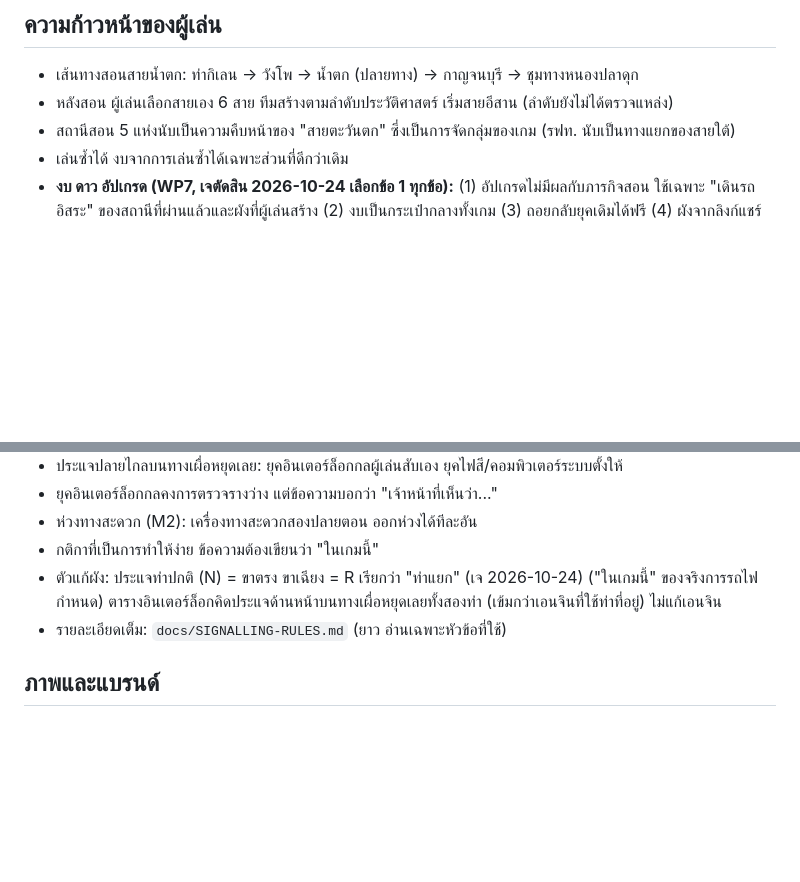
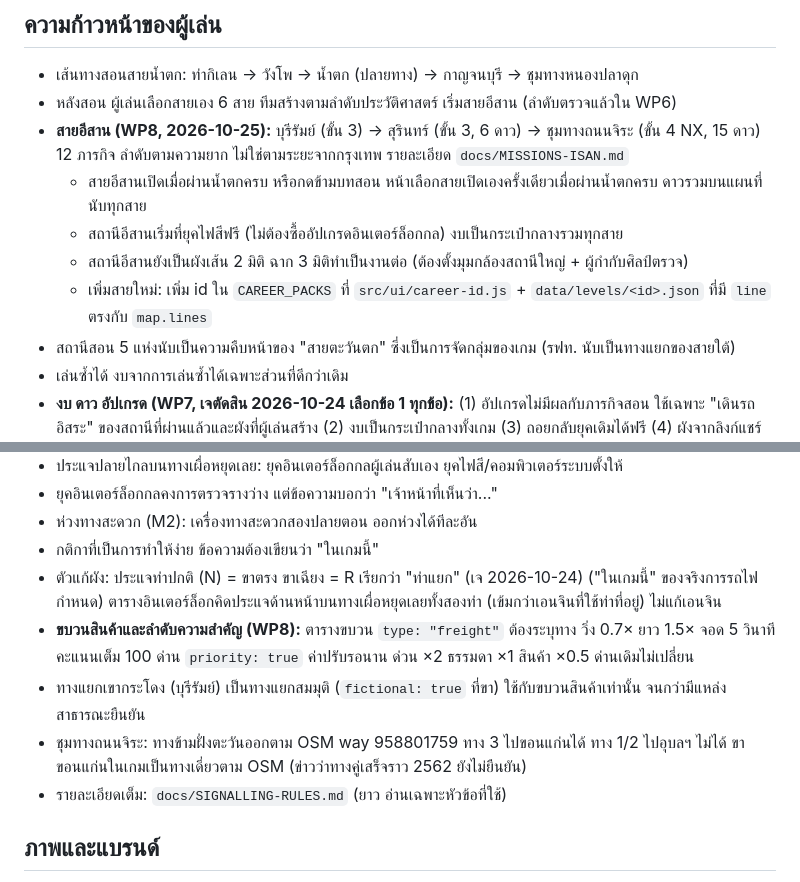
Before and after one commit to signaljunctionth-blip/signal-box, a Markdown page: docs/DECISIONS.md, 2 parts joined by grey strips. Drawn GitHub-style; blank space fills up the shorter version.

```diff
--- a/docs/DECISIONS.md
+++ b/docs/DECISIONS.md
@@ -13,7 +13,12 @@
 
 ## ความก้าวหน้าของผู้เล่น
 - เส้นทางสอนสายน้ำตก: ท่ากิเลน → วังโพ → น้ำตก (ปลายทาง) → กาญจนบุรี → ชุมทางหนองปลาดุก
-- หลังสอน ผู้เล่นเลือกสายเอง 6 สาย ทีมสร้างตามลำดับประวัติศาสตร์ เริ่มสายอีสาน (ลำดับยังไม่ได้ตรวจแหล่ง)
+- หลังสอน ผู้เล่นเลือกสายเอง 6 สาย ทีมสร้างตามลำดับประวัติศาสตร์ เริ่มสายอีสาน (ลำดับตรวจแล้วใน WP6)
+- **สายอีสาน (WP8, 2026-10-25):** บุรีรัมย์ (ขั้น 3) → สุรินทร์ (ขั้น 3, 6 ดาว) → ชุมทางถนนจิระ (ขั้น 4 NX, 15 ดาว) 12 ภารกิจ ลำดับตามความยาก ไม่ใช่ตามระยะจากกรุงเทพ รายละเอียด `docs/MISSIONS-ISAN.md`
+  - สายอีสานเปิดเมื่อผ่านน้ำตกครบ หรือกดข้ามบทสอน หน้าเลือกสายเปิดเองครั้งเดียวเมื่อผ่านน้ำตกครบ ดาวรวมบนแผนที่นับทุกสาย
+  - สถานีอีสานเริ่มที่ยุคไฟสีฟรี (ไม่ต้องซื้ออัปเกรดอินเตอร์ล็อกกล) งบเป็นกระเป๋ากลางรวมทุกสาย
+  - สถานีอีสานยังเป็นผังเส้น 2 มิติ ฉาก 3 มิติทำเป็นงานต่อ (ต้องตั้งมุมกล้องสถานีใหญ่ + ผู้กำกับศิลป์ตรวจ)
+  - เพิ่มสายใหม่: เพิ่ม id ใน `CAREER_PACKS` ที่ `src/ui/career-id.js` + `data/levels/<id>.json` ที่มี `line` ตรงกับ `map.lines`
 - สถานีสอน 5 แห่งนับเป็นความคืบหน้าของ "สายตะวันตก" ซึ่งเป็นการจัดกลุ่มของเกม (รฟท. นับเป็นทางแยกของสายใต้)
 - เล่นซ้ำได้ งบจากการเล่นซ้ำได้เฉพาะส่วนที่ดีกว่าเดิม
 - **งบ ดาว อัปเกรด (WP7, เจตัดสิน 2026-10-24 เลือกข้อ 1 ทุกข้อ):** (1) อัปเกรดไม่มีผลกับภารกิจสอน ใช้เฉพาะ "เดินรถอิสระ" ของสถานีที่ผ่านแล้วและผังที่ผู้เล่นสร้าง (2) งบเป็นกระเป๋ากลางทั้งเกม (3) ถอยกลับยุคเดิมได้ฟรี (4) ผังจากลิงก์แชร์เล่นแบบทดลอง ไม่ใช้งบ (5) ผล 0 ดาวไม่ได้งบ
@@ -33,6 +38,9 @@
 - ห่วงทางสะดวก (M2): เครื่องทางสะดวกสองปลายตอน ออกห่วงได้ทีละอัน
 - กติกาที่เป็นการทำให้ง่าย ข้อความต้องเขียนว่า "ในเกมนี้"
 - ตัวแก้ผัง: ประแจท่าปกติ (N) = ขาตรง ขาเฉียง = R เรียกว่า "ท่าแยก" (เจ 2026-10-24) ("ในเกมนี้" ของจริงการรถไฟกำหนด) ตารางอินเตอร์ล็อกคิดประแจด้านหน้าบนทางเผื่อหยุดเลยทั้งสองท่า (เข้มกว่าเอนจินที่ใช้ท่าที่อยู่) ไม่แก้เอนจิน
+- **ขบวนสินค้าและลำดับความสำคัญ (WP8):** ตารางขบวน `type: "freight"` ต้องระบุทาง วิ่ง 0.7× ยาว 1.5× จอด 5 วินาที คะแนนเต็ม 100 ด่าน `priority: true` ค่าปรับรอนาน ด่วน ×2 ธรรมดา ×1 สินค้า ×0.5 ด่านเดิมไม่เปลี่ยน
+- ทางแยกเขากระโดง (บุรีรัมย์) เป็นทางแยกสมมุติ (`fictional: true` ที่ขา) ใช้กับขบวนสินค้าเท่านั้น จนกว่ามีแหล่งสาธารณะยืนยัน
+- ชุมทางถนนจิระ: ทางข้ามฝั่งตะวันออกตาม OSM way 958801759 ทาง 3 ไปขอนแก่นได้ ทาง 1/2 ไปอุบลฯ ไม่ได้ ขาขอนแก่นในเกมเป็นทางเดี่ยวตาม OSM (ข่าวว่าทางคู่เสร็จราว 2562 ยังไม่ยืนยัน)
 - รายละเอียดเต็ม: `docs/SIGNALLING-RULES.md` (ยาว อ่านเฉพาะหัวข้อที่ใช้)
 
 ## ภาพและแบรนด์
```
Also changed, not shown: other parts of docs/DECISIONS.md (+1 -1 lines), docs/STATIONS.md (+4 -0 lines), docs/WORK-PACKAGES.md (+5 -4 lines).
